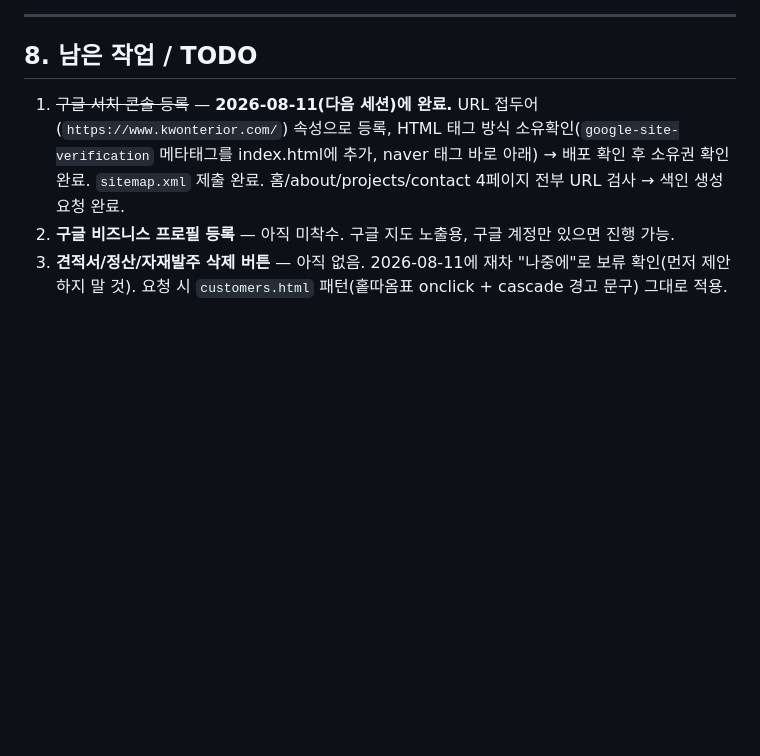
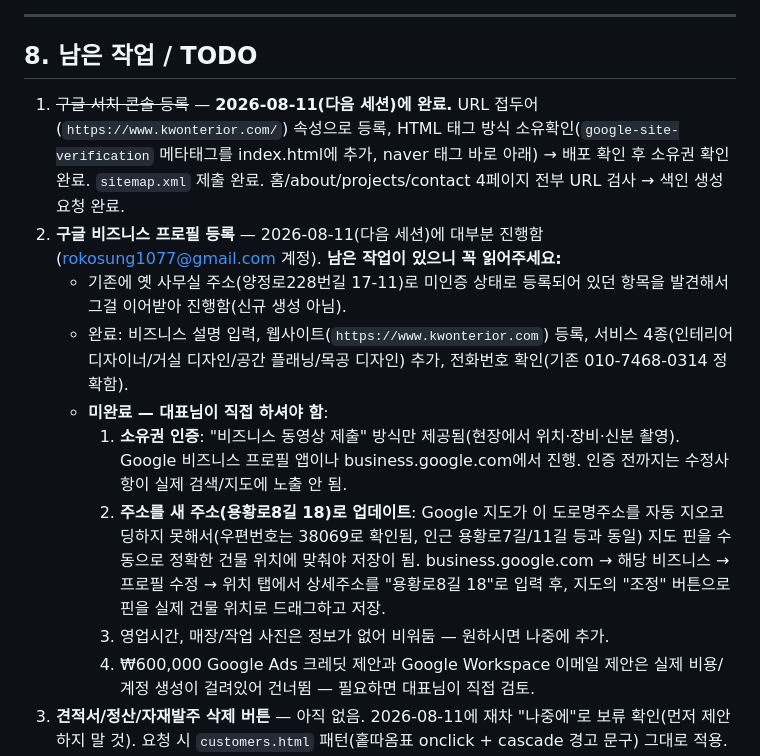
Before and after one commit to kwonterior/studio-kwonteria-site, a Markdown page: HANDOFF.md, the part around the change. Rendered like a GitHub page; blank space fills up the shorter version.

Commit message:
Document Google Business Profile progress and remaining owner tasks

```diff
--- a/HANDOFF.md
+++ b/HANDOFF.md
@@ -148,7 +148,14 @@ RLS 정책 요약(1차 문서 표에 추가):
 ## 8. 남은 작업 / TODO
 
 1. ~~구글 서치 콘솔 등록~~ — **2026-08-11(다음 세션)에 완료.** URL 접두어(`https://www.kwonterior.com/`) 속성으로 등록, HTML 태그 방식 소유확인(`google-site-verification` 메타태그를 index.html에 추가, naver 태그 바로 아래) → 배포 확인 후 소유권 확인 완료. `sitemap.xml` 제출 완료. 홈/about/projects/contact 4페이지 전부 URL 검사 → 색인 생성 요청 완료.
-2. **구글 비즈니스 프로필 등록** — 아직 미착수. 구글 지도 노출용, 구글 계정만 있으면 진행 가능.
+2. **구글 비즈니스 프로필 등록** — 2026-08-11(다음 세션)에 대부분 진행함(rokosung1077@gmail.com 계정). **남은 작업이 있으니 꼭 읽어주세요:**
+   - 기존에 옛 사무실 주소(양정로228번길 17-11)로 미인증 상태로 등록되어 있던 항목을 발견해서 그걸 이어받아 진행함(신규 생성 아님).
+   - 완료: 비즈니스 설명 입력, 웹사이트(`https://www.kwonterior.com`) 등록, 서비스 4종(인테리어 디자이너/거실 디자인/공간 플래닝/목공 디자인) 추가, 전화번호 확인(기존 010-7468-0314 정확함).
+   - **미완료 — 대표님이 직접 하셔야 함**:
+     1. **소유권 인증**: "비즈니스 동영상 제출" 방식만 제공됨(현장에서 위치·장비·신분 촬영). Google 비즈니스 프로필 앱이나 business.google.com에서 진행. 인증 전까지는 수정사항이 실제 검색/지도에 노출 안 됨.
+     2. **주소를 새 주소(용황로8길 18)로 업데이트**: Google 지도가 이 도로명주소를 자동 지오코딩하지 못해서(우편번호는 38069로 확인됨, 인근 용황로7길/11길 등과 동일) 지도 핀을 수동으로 정확한 건물 위치에 맞춰야 저장이 됨. business.google.com → 해당 비즈니스 → 프로필 수정 → 위치 탭에서 상세주소를 "용황로8길 18"로 입력 후, 지도의 "조정" 버튼으로 핀을 실제 건물 위치로 드래그하고 저장.
+     3. 영업시간, 매장/작업 사진은 정보가 없어 비워둠 — 원하시면 나중에 추가.
+     4. ₩600,000 Google Ads 크레딧 제안과 Google Workspace 이메일 제안은 실제 비용/계정 생성이 걸려있어 건너뜀 — 필요하면 대표님이 직접 검토.
 3. **견적서/정산/자재발주 삭제 버튼** — 아직 없음. 2026-08-11에 재차 "나중에"로 보류 확인(먼저 제안하지 말 것). 요청 시 `customers.html` 패턴(홑따옴표 onclick + cascade 경고 문구) 그대로 적용.
 4. **시공 사진 등록** — 홈페이지 PROJECTS(포트폴리오)는 여전히 비어있음(테스트용 항목 1개만 있음). 관리자 포트폴리오 화면에서 실제 시공 사진 등록 필요.
 5. **2순위**: 현장 진행사진 앨범(공사 중 사진, `site-detail.html`의 "도면" 탭과는 별개로 진행 단계별 사진첩 개념이면 새로 설계 필요), A/S 관리.
```
